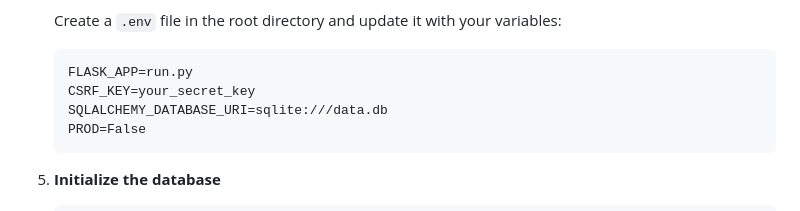
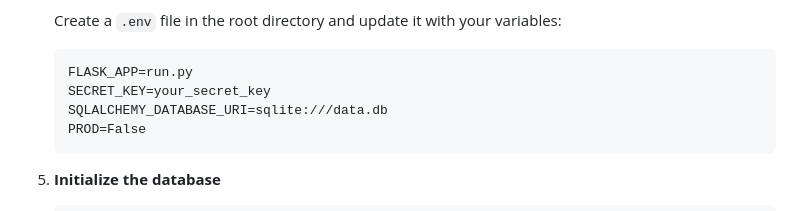
Before and after one commit to BAXTOR95/TaskTrek, a Markdown page: README.md, the part around the change. Rendered like a GitHub page.

````diff
--- a/README.md
+++ b/README.md
@@ -76,7 +76,7 @@ You'll need to have the following installed to run the application locally:
 
     ```plaintext
     FLASK_APP=run.py
-    CSRF_KEY=your_secret_key
+    SECRET_KEY=your_secret_key
     SQLALCHEMY_DATABASE_URI=sqlite:///data.db
     PROD=False
     ```
````
